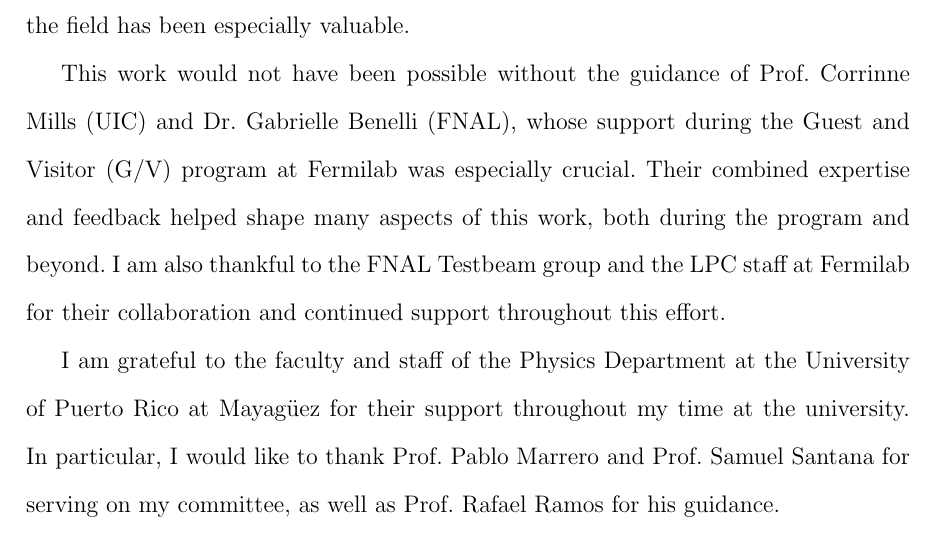
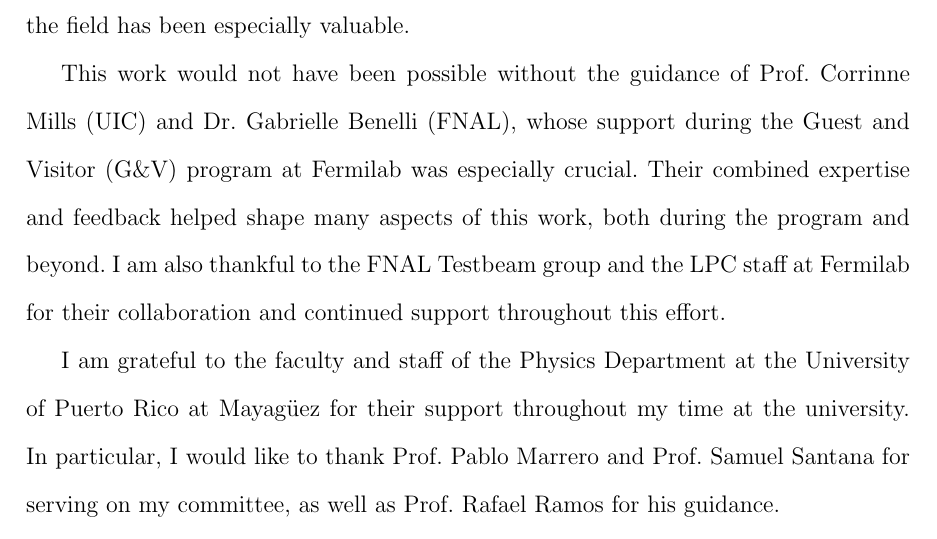
Before and after one commit to tetianmaz/UPRM_thesis, a LaTeX thesis (tesis.tex, which reads prelim/acknowledgment.tex): part of page 5 of 57, cut so that both start at the same text. Compiled offline with pdfLaTeX.

Commit message:
Acknowledgements small fix

```diff
--- a/prelim/acknowledgment.tex
+++ b/prelim/acknowledgment.tex
@@ -23,7 +23,7 @@
 
 I would like to sincerely thank my supervisor, Prof. Sudhir Malik, for his continued support, thoughtful guidance, and encouragement throughout my studies. I’m especially grateful for the opportunities provided to stay engaged with the CMS community and contribute meaningfully to its research efforts. His insight into the broader context of the field has been especially valuable.
 
-This work would not have been possible without the guidance of Prof. Corrinne Mills (UIC) and Dr. Gabrielle Benelli (FNAL), whose support during the Guest and Visitor (G/&V) program at Fermilab was especially crucial. Their combined expertise and feedback helped shape many aspects of this work, both during the program and beyond. I am also thankful to the FNAL Testbeam group and the LPC staff at Fermilab for their collaboration and continued support throughout this effort.
+This work would not have been possible without the guidance of Prof. Corrinne Mills (UIC) and Dr. Gabrielle Benelli (FNAL), whose support during the Guest and Visitor (G\&V) program at Fermilab was especially crucial. Their combined expertise and feedback helped shape many aspects of this work, both during the program and beyond. I am also thankful to the FNAL Testbeam group and the LPC staff at Fermilab for their collaboration and continued support throughout this effort.
 
 I am grateful to the faculty and staff of the Physics Department at the University of Puerto Rico at Mayagüez for their support throughout my time at the university. In particular, I would like to thank Prof. Pablo Marrero and Prof. Samuel Santana for serving on my committee, as well as Prof. Rafael Ramos for his guidance.
 
```
